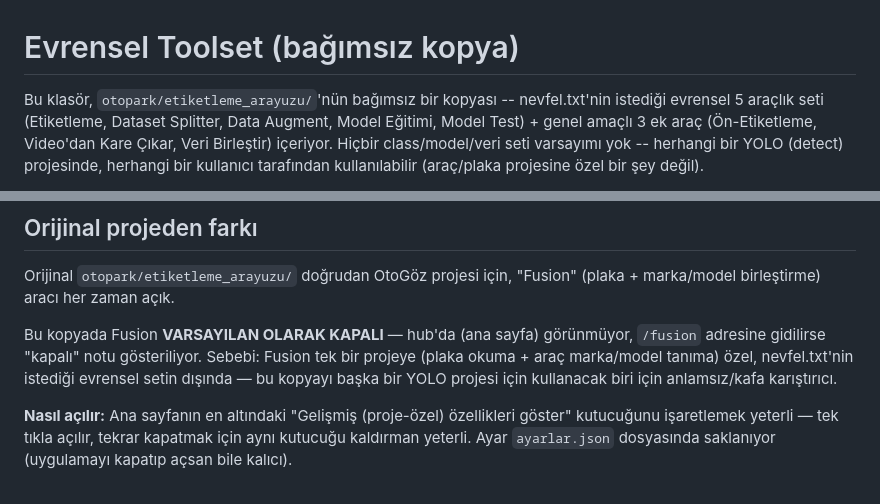
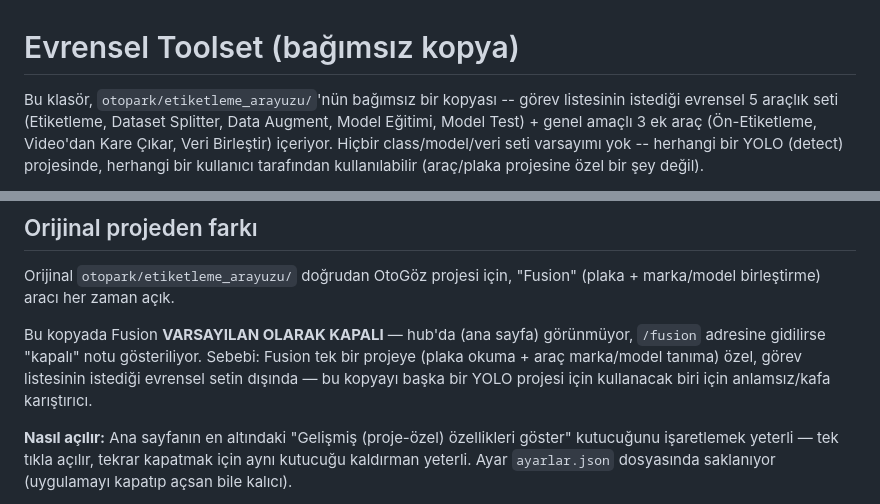
Before and after one commit to nevocuk/Auto-eye, a Markdown page: evrensel_toolset/README.md, 2 parts joined by grey strips. Drawn GitHub-style.

```diff
--- a/evrensel_toolset/README.md
+++ b/evrensel_toolset/README.md
@@ -1,7 +1,7 @@
 # Evrensel Toolset (bağımsız kopya)
 
 Bu klasör, `otopark/etiketleme_arayuzu/`'nün bağımsız bir kopyası --
-nevfel.txt'nin istediği evrensel 5 araçlık seti (Etiketleme, Dataset
+görev listesinin istediği evrensel 5 araçlık seti (Etiketleme, Dataset
 Splitter, Data Augment, Model Eğitimi, Model Test) + genel amaçlı 3 ek
 araç (Ön-Etiketleme, Video'dan Kare Çıkar, Veri Birleştir) içeriyor.
 Hiçbir class/model/veri seti varsayımı yok -- herhangi bir YOLO
@@ -27,7 +27,7 @@ Orijinal `otopark/etiketleme_arayuzu/` doğrudan OtoGöz projesi için,
 Bu kopyada Fusion **VARSAYILAN OLARAK KAPALI** — hub'da (ana sayfa)
 görünmüyor, `/fusion` adresine gidilirse "kapalı" notu gösteriliyor.
 Sebebi: Fusion tek bir projeye (plaka okuma + araç marka/model tanıma)
-özel, nevfel.txt'nin istediği evrensel setin dışında — bu kopyayı başka
+özel, görev listesinin istediği evrensel setin dışında — bu kopyayı başka
 bir YOLO projesi için kullanacak biri için anlamsız/kafa karıştırıcı.
 
 **Nasıl açılır:** Ana sayfanın en altındaki "Gelişmiş (proje-özel)
```
Also changed, not shown: README.md (+12 -5 lines), docs/img/hub.png (added), docs/img/mimari.png (added), 9 other files.
